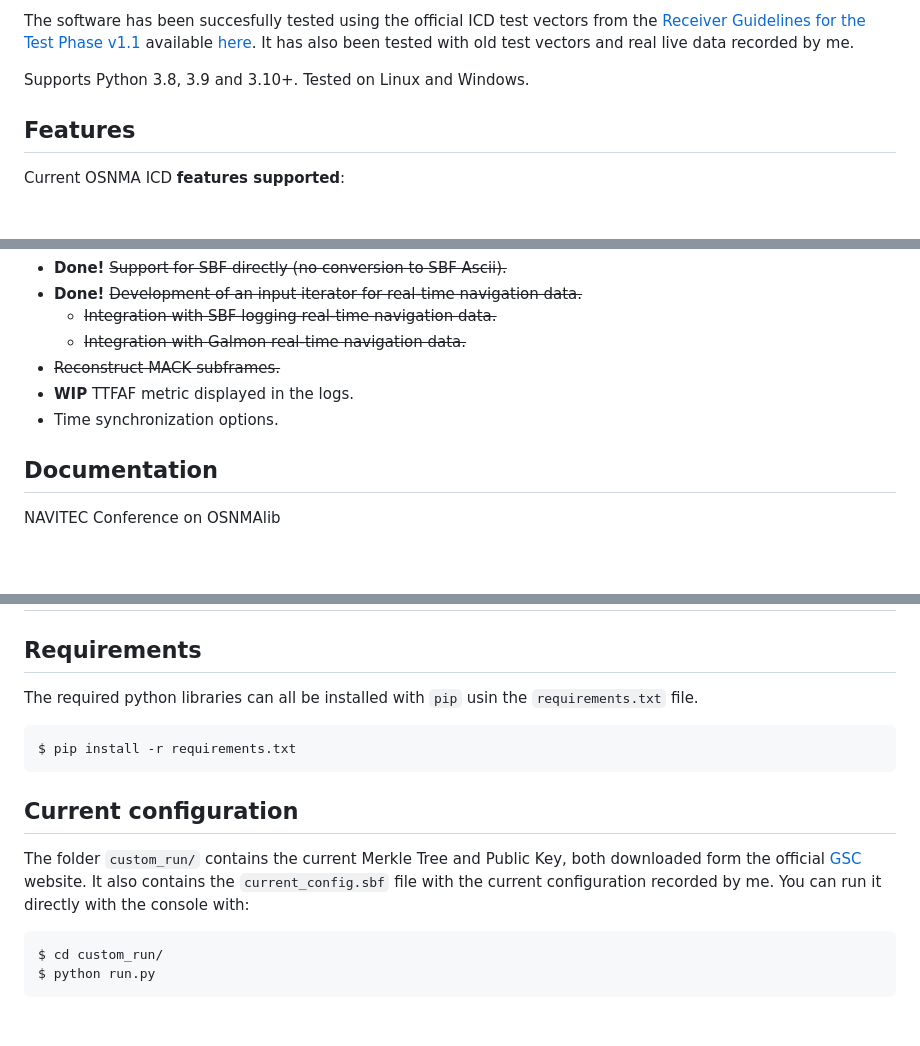
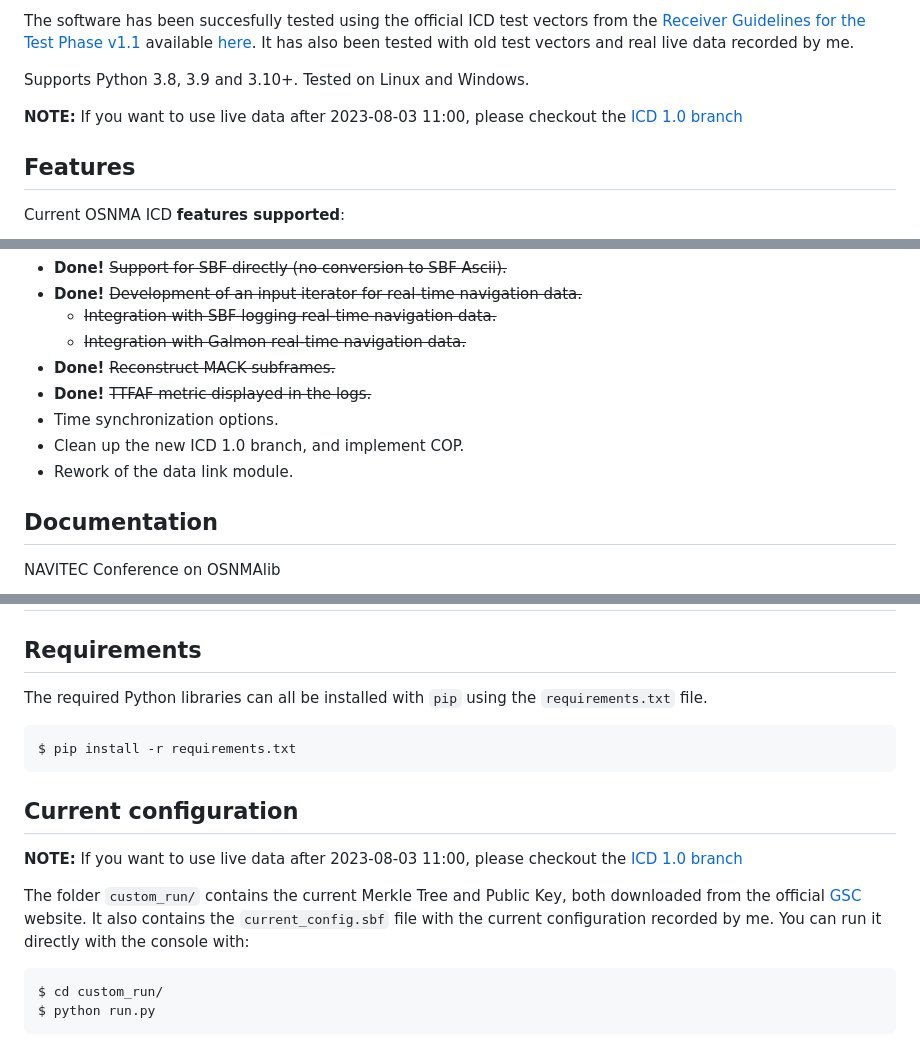
Before and after one commit to Algafix/OSNMA, a Markdown page: README.md, 3 parts joined by grey strips. Rendered like a GitHub page; blank space fills up the shorter version.

Commit message:
Update README.md
Indicate new ICD 1.0 branch

````diff
--- a/README.md
+++ b/README.md
@@ -13,6 +13,8 @@ the navigation and authentication data, perform the authentication verification,
 The software has been succesfully tested using the official ICD test vectors from the [Receiver Guidelines for the Test Phase v1.1](https://www.gsc-europa.eu/sites/default/files/sites/all/files/Galileo_OSNMA_Receiver_Guidelines_for_the_Test_Phase_v1.1.pdf) available [here](https://www.gsc-europa.eu/sites/default/files/sites/all/files/osnma_annex_2.zip). It has also been tested with old test vectors and real live data recorded by me.
 
 Supports Python 3.8, 3.9 and 3.10+. Tested on Linux and Windows.
+
+**NOTE:** If you want to use live data after 2023-08-03 11:00, please checkout the [ICD 1.0 branch](https://github.com/Algafix/OSNMA/tree/OSNMA_ICD_1.0/)
 
 Features
 ---
@@ -50,9 +52,11 @@ Future development:
   * **Done!** ~~Development of an input iterator for real-time navigation data.~~
     * ~~Integration with SBF logging real-time navigation data.~~
     * ~~Integration with Galmon real-time navigation data.~~
-  *  ~~Reconstruct MACK subframes.~~
-  * **WIP** TTFAF metric displayed in the logs.
+  * **Done!** ~~Reconstruct MACK subframes.~~
+  * **Done!** ~~TTFAF metric displayed in the logs.~~
   * Time synchronization options.
+  * Clean up the new ICD 1.0 branch, and implement COP.
+  * Rework of the data link module.
 
 Documentation
 ---
@@ -72,7 +76,7 @@ Quick Run - Try it!
 Requirements
 ---
 
-The required python libraries can all be installed with `pip` usin the `requirements.txt` file.
+The required Python libraries can all be installed with `pip` using the `requirements.txt` file.
 
 ```
 $ pip install -r requirements.txt
@@ -81,7 +85,9 @@ $ pip install -r requirements.txt
 Current configuration
 ---
 
-The folder `custom_run/` contains the current Merkle Tree and Public Key, both downloaded form the official [GSC](https://www.gsc-europa.eu/) website. It also contains the `current_config.sbf` file with the current configuration recorded by me. You can run it directly with the console with:
+**NOTE:** If you want to use live data after 2023-08-03 11:00, please checkout the [ICD 1.0 branch](https://github.com/Algafix/OSNMA/tree/OSNMA_ICD_1.0/)
+
+The folder `custom_run/` contains the current Merkle Tree and Public Key, both downloaded from the official [GSC](https://www.gsc-europa.eu/) website. It also contains the `current_config.sbf` file with the current configuration recorded by me. You can run it directly with the console with:
 
 ```
 $ cd custom_run/
````
Also changed, not shown: other parts of README.md (+2 -0 lines).
